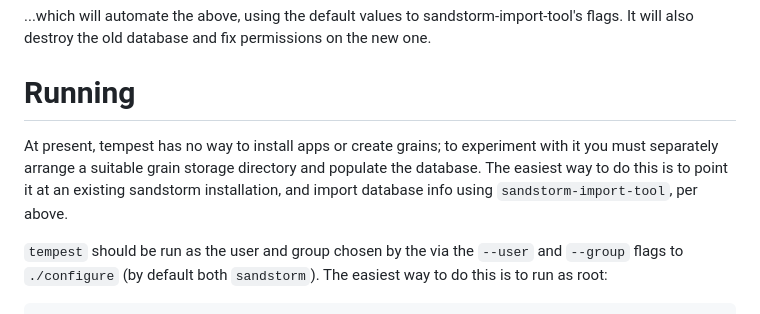
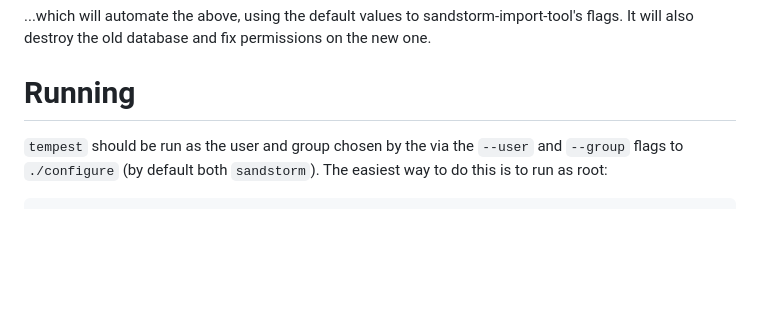
Before and after one commit to zenhack/tempest, a Markdown page: README.md, the part around the change. GitHub-like rendering; blank space fills up the shorter version.

Commit message:
Delete some out of date information from the README.

```diff
--- a/README.md
+++ b/README.md
@@ -84,12 +84,6 @@ and fix permissions on the new one.
 
 # Running
 
-At present, tempest has no way to install apps or create grains; to
-experiment with it you must separately arrange a suitable grain storage
-directory and populate the database. The easiest way to do this is to
-point it at an existing sandstorm installation, and import database info
-using `sandstorm-import-tool`, per above.
-
 `tempest` should be run as the user and group chosen by the via
 the `--user` and `--group` flags to `./configure` (by default both
 `sandstorm`).  The easiest way to do this is to run as root:
```
